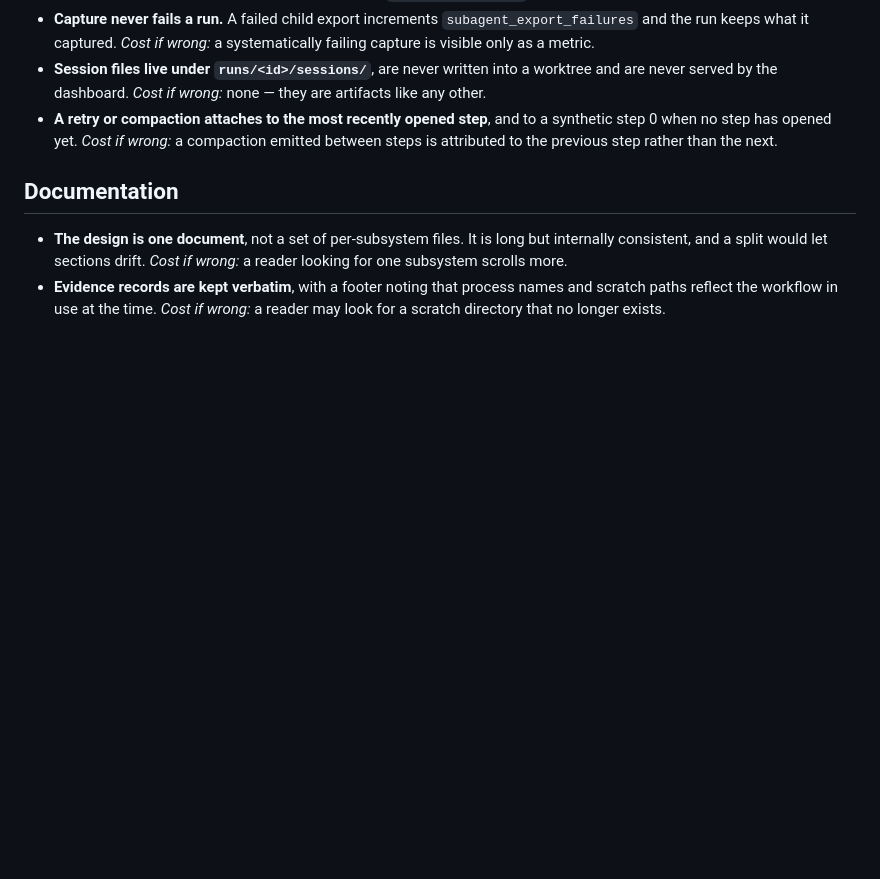
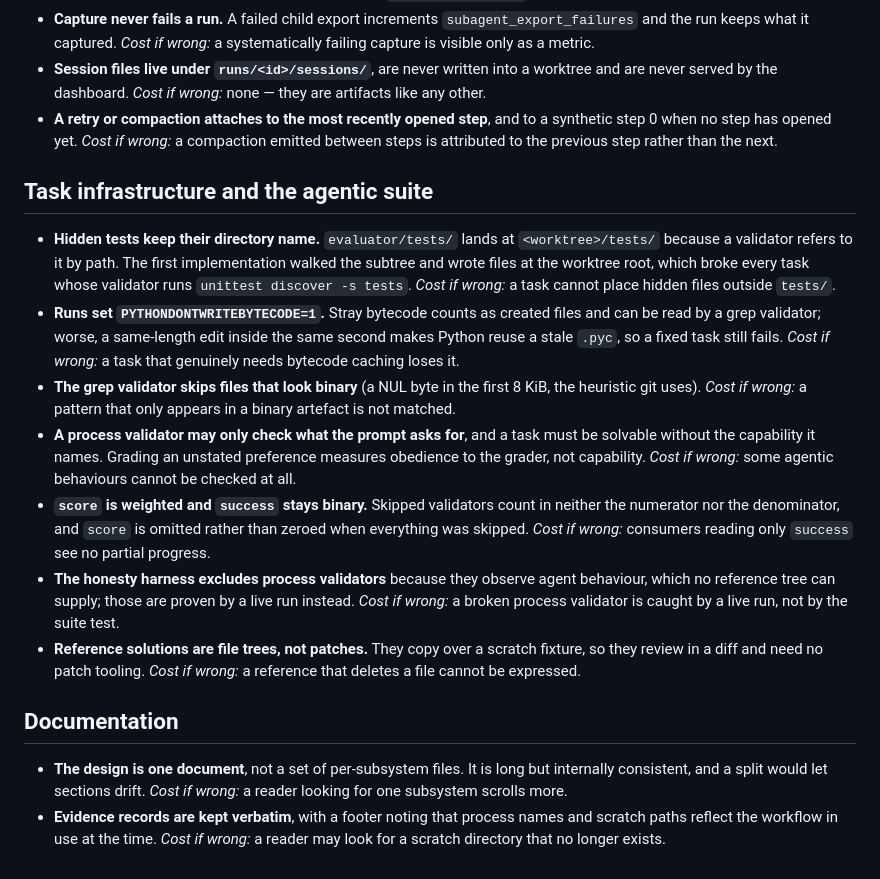
Before and after one commit to mblaauw/ocbench, a Markdown page: docs/decisions.md, the part around the change. GitHub-like rendering; blank space fills up the shorter version.

Commit message:
docs: record the agentic suite and its decisions

```diff
--- a/docs/decisions.md
+++ b/docs/decisions.md
@@ -157,6 +157,36 @@ reasoning and what it costs if the call was wrong. The design itself is
   synthetic step 0 when no step has opened yet. *Cost if wrong:* a compaction
   emitted between steps is attributed to the previous step rather than the next.
 
+## Task infrastructure and the agentic suite
+
+- **Hidden tests keep their directory name.** `evaluator/tests/` lands at
+  `<worktree>/tests/` because a validator refers to it by path. The first
+  implementation walked the subtree and wrote files at the worktree root, which
+  broke every task whose validator runs `unittest discover -s tests`. *Cost if
+  wrong:* a task cannot place hidden files outside `tests/`.
+- **Runs set `PYTHONDONTWRITEBYTECODE=1`.** Stray bytecode counts as created
+  files and can be read by a grep validator; worse, a same-length edit inside
+  the same second makes Python reuse a stale `.pyc`, so a fixed task still
+  fails. *Cost if wrong:* a task that genuinely needs bytecode caching loses it.
+- **The grep validator skips files that look binary** (a NUL byte in the first
+  8 KiB, the heuristic git uses). *Cost if wrong:* a pattern that only appears
+  in a binary artefact is not matched.
+- **A process validator may only check what the prompt asks for**, and a task
+  must be solvable without the capability it names. Grading an unstated
+  preference measures obedience to the grader, not capability. *Cost if wrong:*
+  some agentic behaviours cannot be checked at all.
+- **`score` is weighted and `success` stays binary.** Skipped validators count in
+  neither the numerator nor the denominator, and `score` is omitted rather than
+  zeroed when everything was skipped. *Cost if wrong:* consumers reading only
+  `success` see no partial progress.
+- **The honesty harness excludes process validators** because they observe agent
+  behaviour, which no reference tree can supply; those are proven by a live run
+  instead. *Cost if wrong:* a broken process validator is caught by a live run,
+  not by the suite test.
+- **Reference solutions are file trees, not patches.** They copy over a scratch
+  fixture, so they review in a diff and need no patch tooling. *Cost if wrong:*
+  a reference that deletes a file cannot be expressed.
+
 ## Documentation
 
 - **The design is one document**, not a set of per-subsystem files. It is long
```
Also changed, not shown: docs/roadmap.md (+29 -37 lines).
